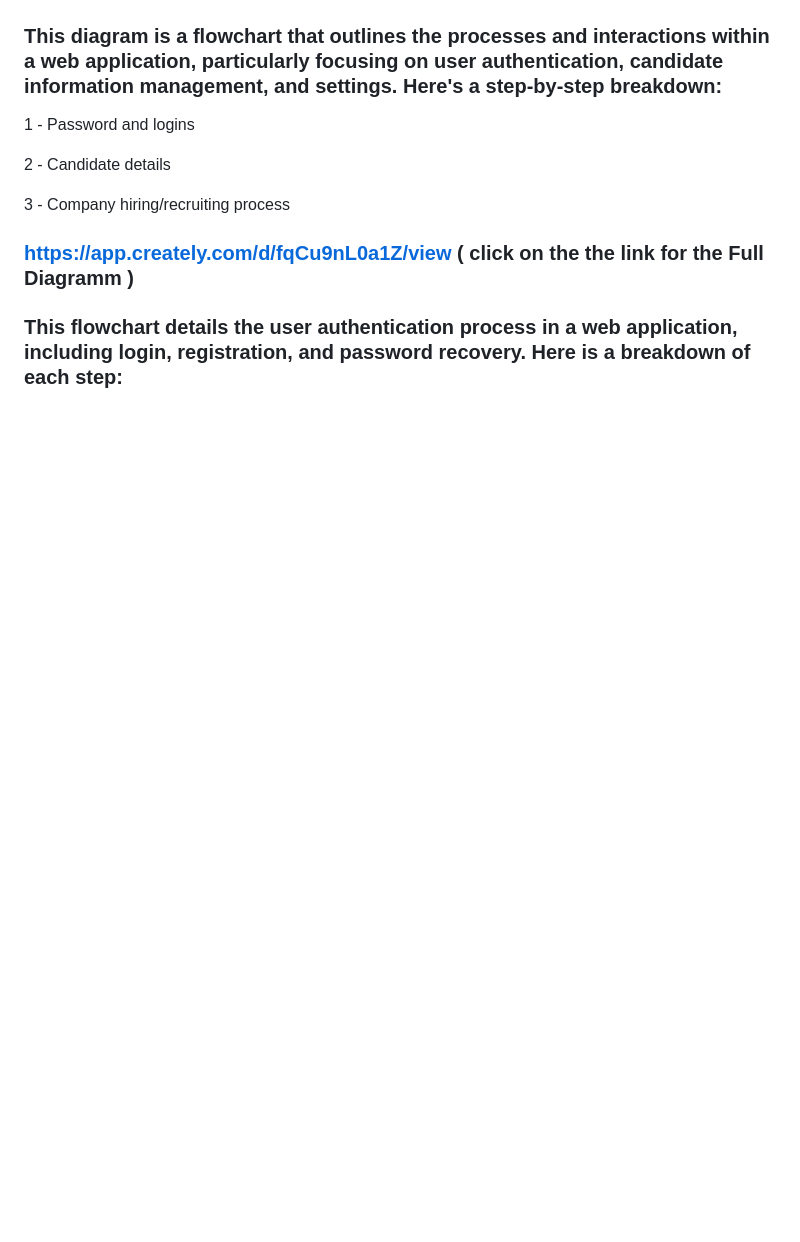
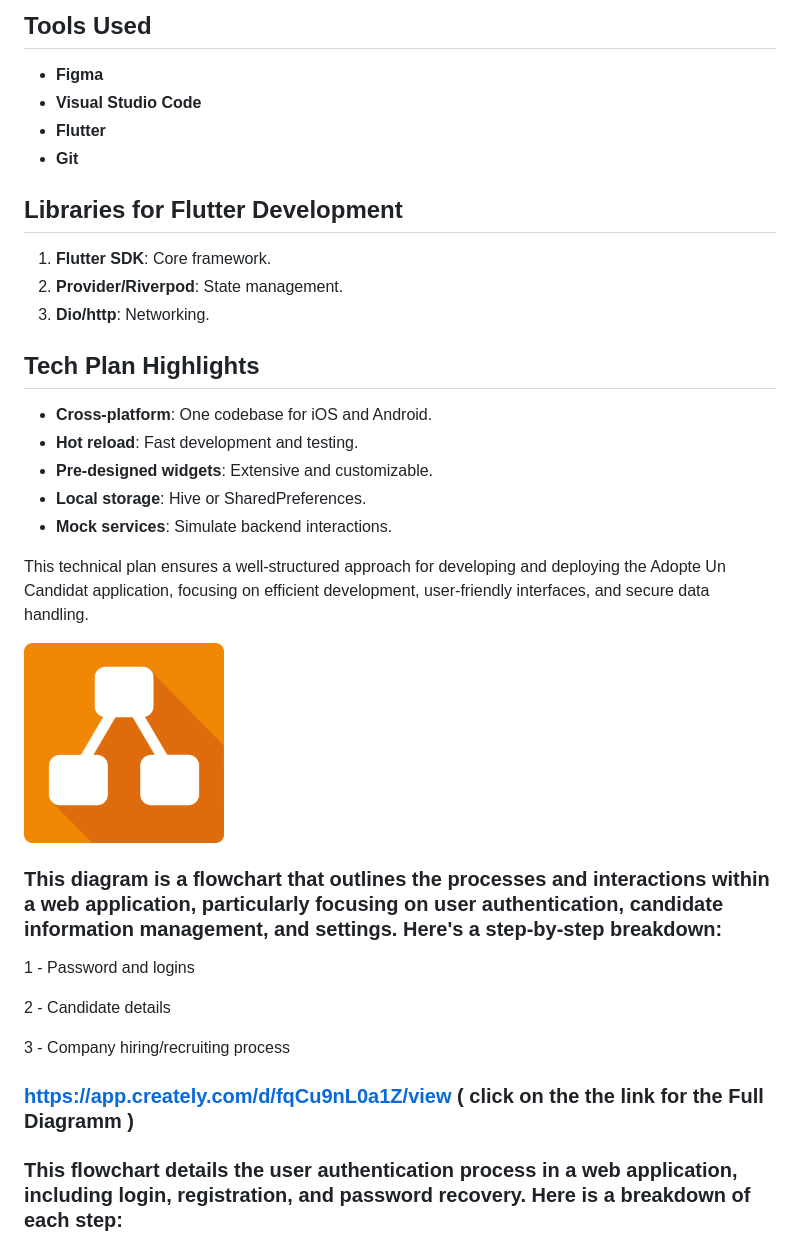
Before and after one commit to algosup/2023-2024-project-5-flutter-team-2, a Markdown page: Docs/Technical/Technical_Specs.md, the part around the change printed below. Drawn GitHub-style; blank space fills up the shorter version.

```diff
--- a/Docs/Technical/Technical_Specs.md
+++ b/Docs/Technical/Technical_Specs.md
@@ -10,3 +94,24 @@
+## Tools Used
+- **Figma**
+- **Visual Studio Code**
+- **Flutter**
+- **Git**
+
+## Libraries for Flutter Development
+1. **Flutter SDK**: Core framework.
+2. **Provider/Riverpod**: State management.
+3. **Dio/http**: Networking.
+
+## Tech Plan Highlights
+- **Cross-platform**: One codebase for iOS and Android.
+- **Hot reload**: Fast development and testing.
+- **Pre-designed widgets**: Extensive and customizable.
+- **Local storage**: Hive or SharedPreferences.
+- **Mock services**: Simulate backend interactions.
+
+This technical plan ensures a well-structured approach for developing and deploying the Adopte Un Candidat application, focusing on efficient development, user-friendly interfaces, and secure data handling.
+
+<img src="image-6.png" alt="alt text" width="200">
 
 ### This diagram is a flowchart that outlines the processes and interactions within a web application, particularly focusing on user authentication, candidate information management, and settings. Here's a step-by-step breakdown:
 
```
Also changed, not shown: other parts of Docs/Technical/Technical_Specs.md (+85 -1 lines), Docs/Technical/image-13.png (added).
